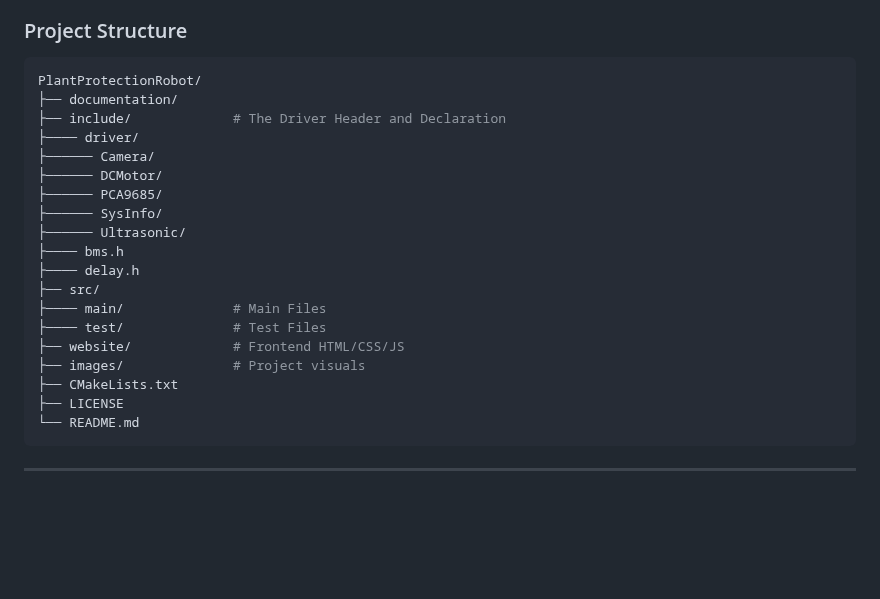
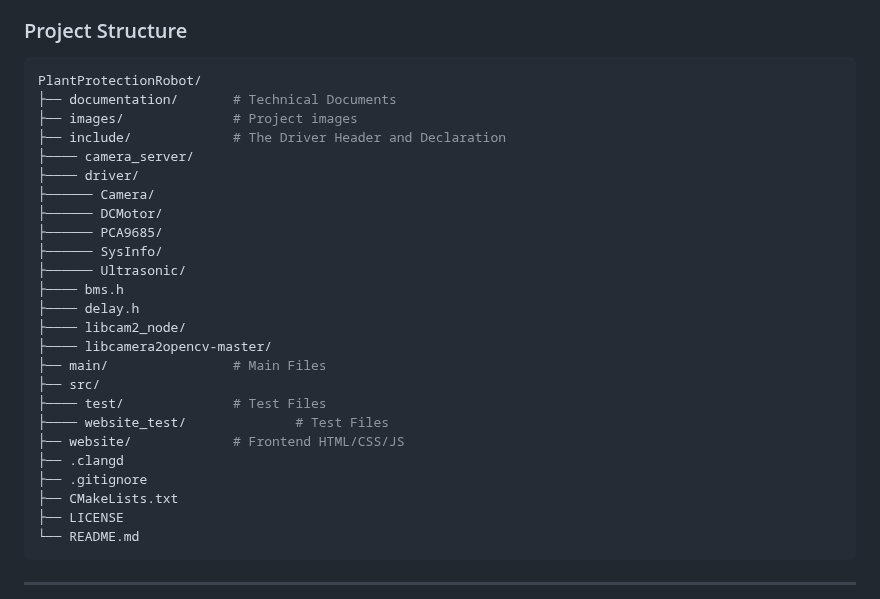
Before and after one commit to RickyElE/Team18_Robot_Prj, a Markdown page: README.md, the part around one of its changes. Rendered like a GitHub page; blank space fills up the shorter version.

Commit message:
updating Markdown Files

````diff
--- a/README.md
+++ b/README.md
@@ -72,8 +72,10 @@ A browser interface for real-time robot control and monitoring using **WebSocket
 
 ```bash
 PlantProtectionRobot/
-├── documentation/
+├── documentation/       # Technical Documents
+├── images/              # Project images
 ├── include/             # The Driver Header and Declaration
+├──── camera_server/
 ├──── driver/
 ├────── Camera/
 ├────── DCMotor/
@@ -82,11 +84,15 @@ PlantProtectionRobot/
 ├────── Ultrasonic/
 ├──── bms.h
 ├──── delay.h
+├──── libcam2_node/
+├──── libcamera2opencv-master/
+├── main/                # Main Files
 ├── src/
-├──── main/              # Main Files
 ├──── test/              # Test Files
+├──── website_test/              # Test Files
 ├── website/             # Frontend HTML/CSS/JS
-├── images/              # Project visuals
+├── .clangd
+├── .gitignore
 ├── CMakeLists.txt
 ├── LICENSE
 └── README.md
````
Also changed, not shown: other parts of README.md (+1 -1 lines), documentation/Technical_Report.md (renamed from documentation/Details.md).
